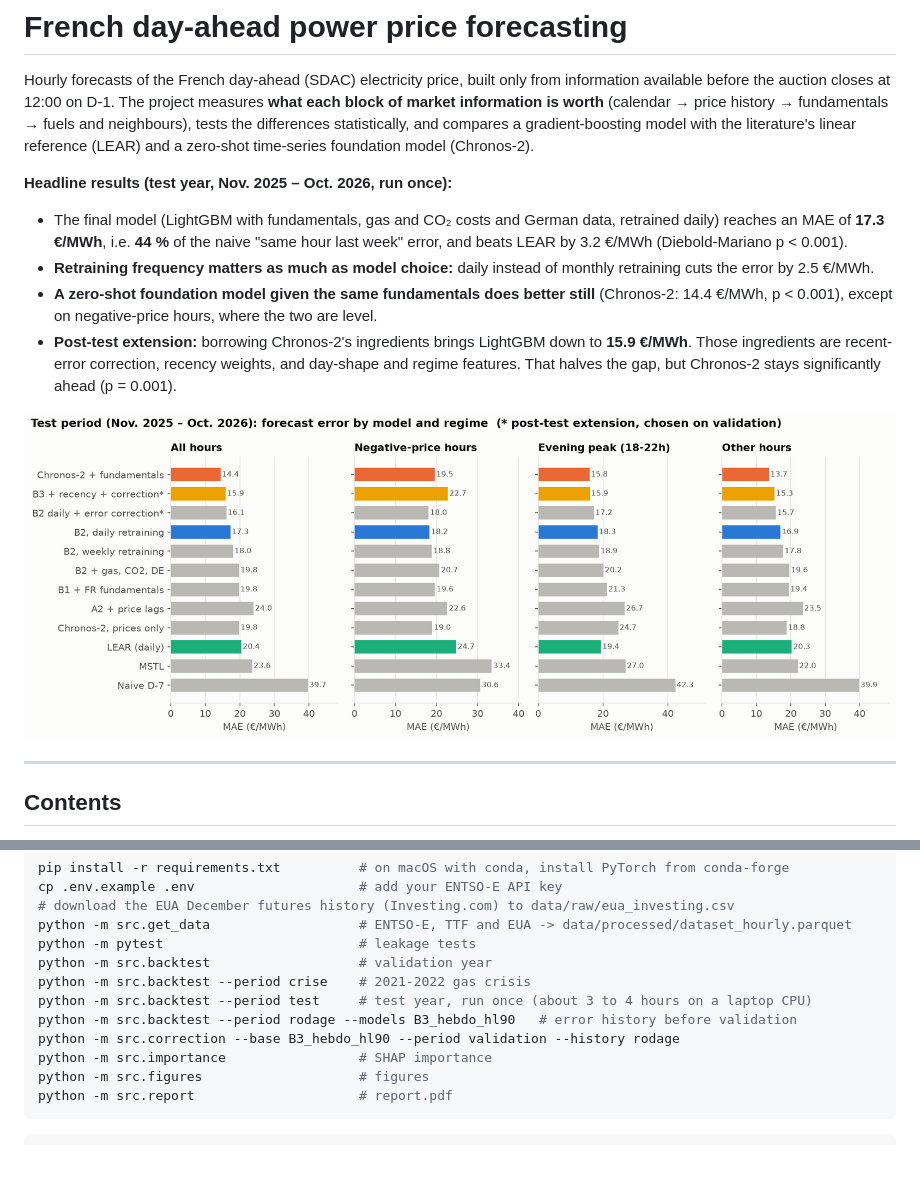
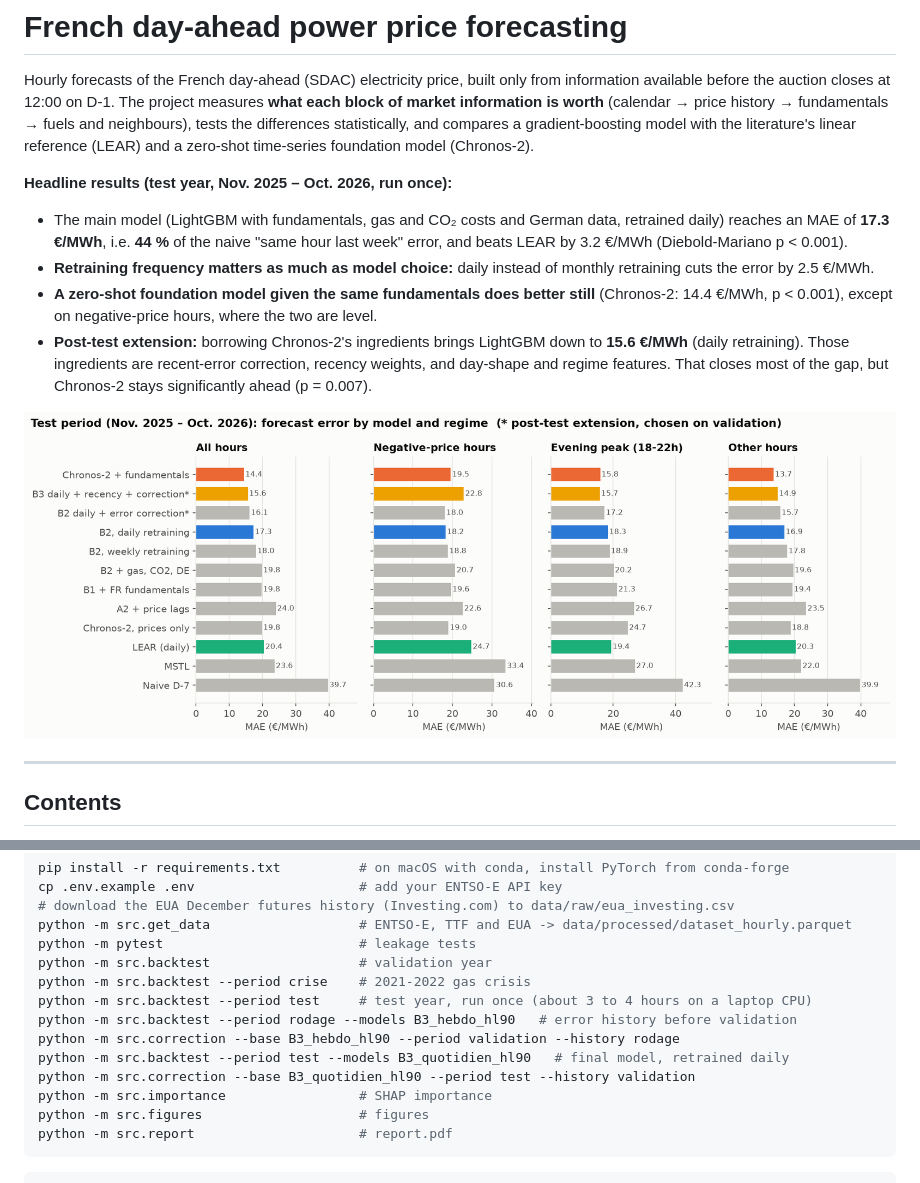
Before and after one commit to Odavdav/spot-prices-prediction, a Markdown page: README.md, 2 parts joined by grey strips. Rendered like a GitHub page; pictures changed too: results/figures/02_test_results.png; blank space fills up the shorter version.

```diff
--- a/README.md
+++ b/README.md
@@ -8,16 +8,16 @@ reference (LEAR) and a zero-shot time-series foundation model (Chronos-2).
 
 **Headline results (test year, Nov. 2025 – Oct. 2026, run once):**
 
-- The final model (LightGBM with fundamentals, gas and CO₂ costs and German data, retrained daily)
+- The main model (LightGBM with fundamentals, gas and CO₂ costs and German data, retrained daily)
   reaches an MAE of **17.3 €/MWh**, i.e. **44 %** of the naive "same hour last week" error, and beats
   LEAR by 3.2 €/MWh (Diebold-Mariano p < 0.001).
 - **Retraining frequency matters as much as model choice:** daily instead of monthly retraining
   cuts the error by 2.5 €/MWh.
 - **A zero-shot foundation model given the same fundamentals does better still** (Chronos-2:
   14.4 €/MWh, p < 0.001), except on negative-price hours, where the two are level.
-- **Post-test extension:** borrowing Chronos-2's ingredients brings LightGBM down to **15.9 €/MWh**. Those
-  ingredients are recent-error correction, recency weights, and day-shape and regime features. That halves
-  the gap, but Chronos-2 stays significantly ahead (p = 0.001).
+- **Post-test extension:** borrowing Chronos-2's ingredients brings LightGBM down to **15.6 €/MWh**
+  (daily retraining). Those ingredients are recent-error correction, recency weights, and day-shape and
+  regime features. That closes most of the gap, but Chronos-2 stays significantly ahead (p = 0.007).
 
 ![Test results](results/figures/02_test_results.png)
 
@@ -248,6 +255,8 @@ python -m src.backtest --period crise    # 2021-2022 gas crisis
 python -m src.backtest --period test     # test year, run once (about 3 to 4 hours on a laptop CPU)
 python -m src.backtest --period rodage --models B3_hebdo_hl90   # error history before validation
 python -m src.correction --base B3_hebdo_hl90 --period validation --history rodage
+python -m src.backtest --period test --models B3_quotidien_hl90   # final model, retrained daily
+python -m src.correction --base B3_quotidien_hl90 --period test --history validation
 python -m src.importance                 # SHAP importance
 python -m src.figures                    # figures
 python -m src.report                     # report.pdf
```
Also changed, not shown: other parts of README.md (+19 -12 lines), results/figures/05_importance.png, 7 other files.
